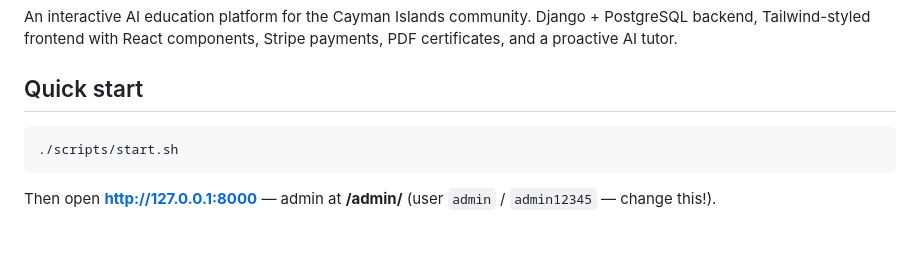
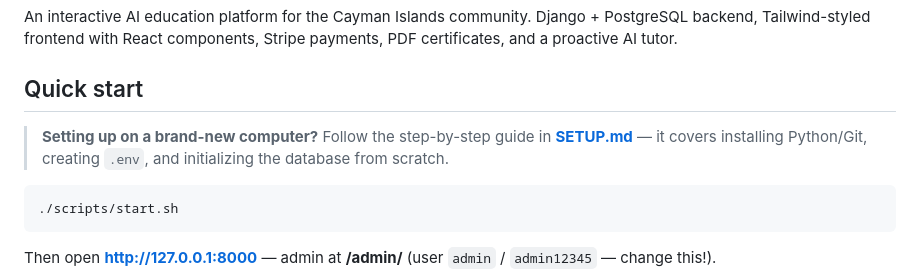
Before and after one commit to BaranovTim/ai_101course, a Markdown page: README.md, the part around the change. Drawn GitHub-style; blank space fills up the shorter version.

````diff
--- a/README.md
+++ b/README.md
@@ -5,6 +5,10 @@ Django + PostgreSQL backend, Tailwind-styled frontend with React components,
 Stripe payments, PDF certificates, and a proactive AI tutor.
 
 ## Quick start
+
+> **Setting up on a brand-new computer?** Follow the step-by-step guide in
+> **[SETUP.md](SETUP.md)** — it covers installing Python/Git, creating `.env`,
+> and initializing the database from scratch.
 
 ```bash
 ./scripts/start.sh
````
Also changed, not shown: SETUP.md (added, +146 -0 lines).
